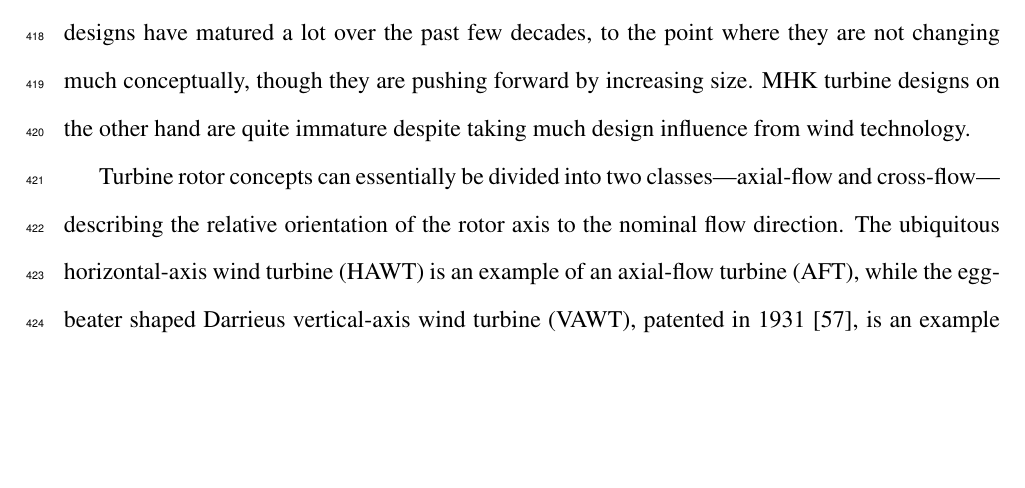
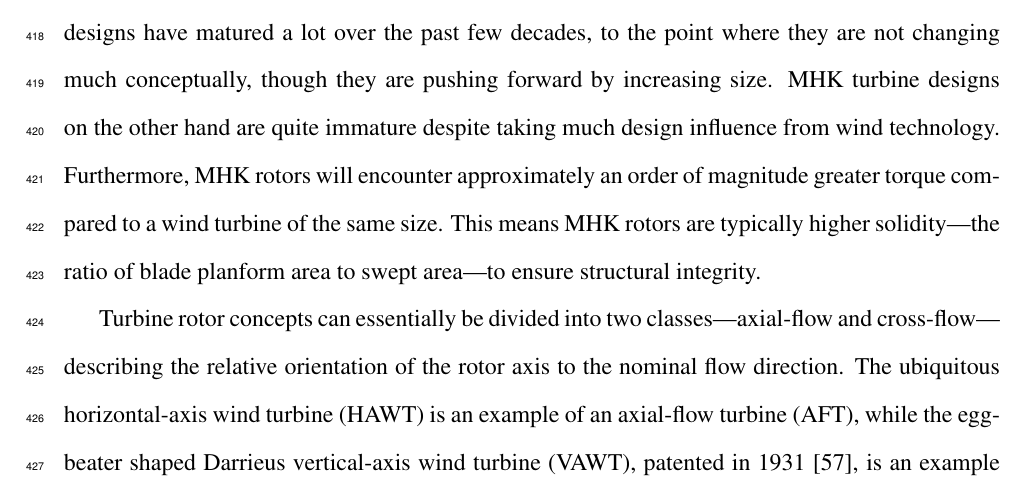
Before and after one commit to petebachant/PhD-thesis, a LaTeX thesis (thesis.tex, which reads chapters/introduction.tex): part of page 20 of 152, cut so that both start at the same text, the shorter picture padded with empty space. Compiled offline with pdfLaTeX.

Commit message:
Add point about higher solidity MHK rotors; resolves #74

```diff
--- a/chapters/introduction.tex
+++ b/chapters/introduction.tex
@@ -18,6 +18,10 @@ torque on the rotor. Wind turbine designs have matured a lot over the past few
 decades, to the point where they are not changing much conceptually, though they
 are pushing forward by increasing size. MHK turbine designs on the other hand
 are quite immature despite taking much design influence from wind technology.
+Furthermore, MHK rotors will encounter approximately an order of magnitude
+greater torque compared to a wind turbine of the same size. This means MHK
+rotors are typically higher solidity---the ratio of blade planform area to swept
+area---to ensure structural integrity.
 
 Turbine rotor concepts can essentially be divided into two classes---axial-flow
 and cross-flow---describing the relative orientation of the rotor axis to the
```
